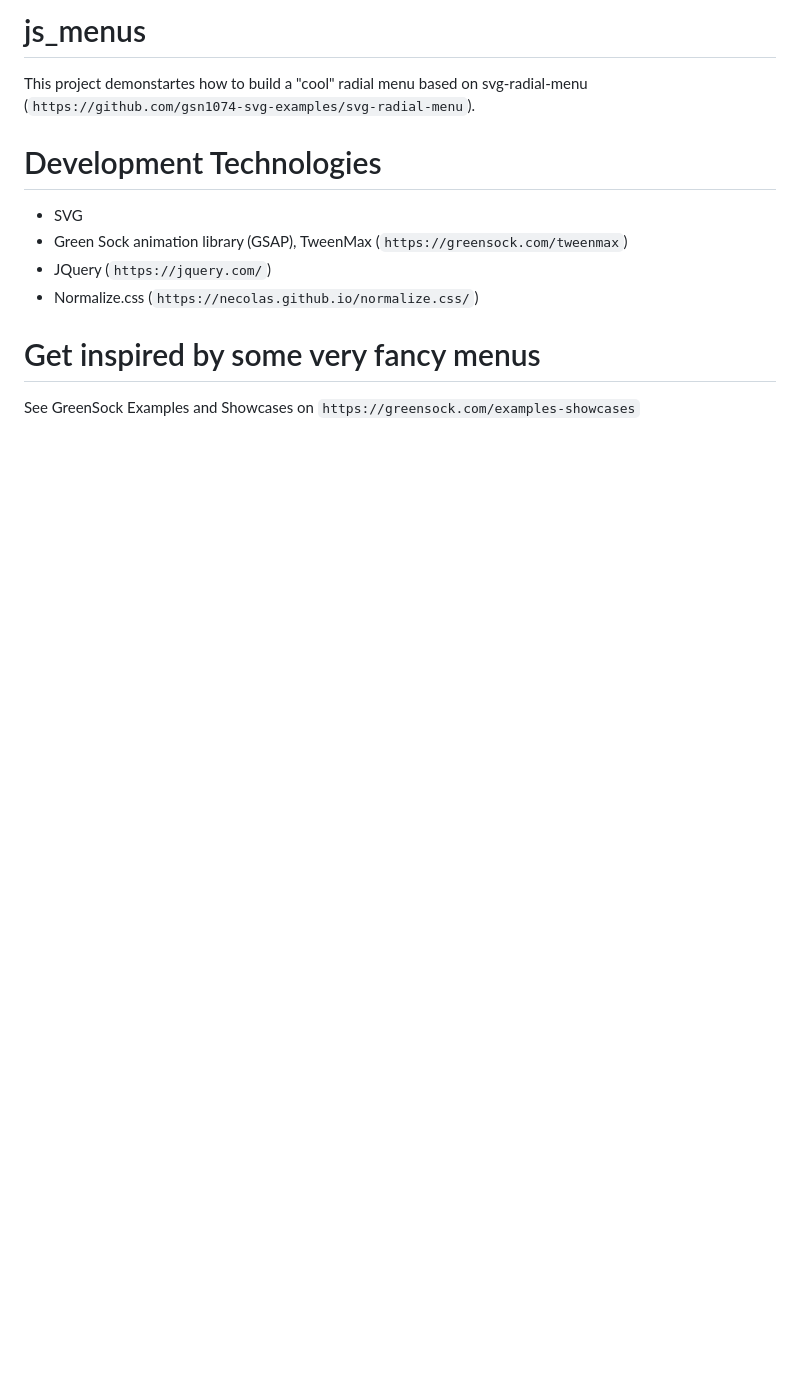
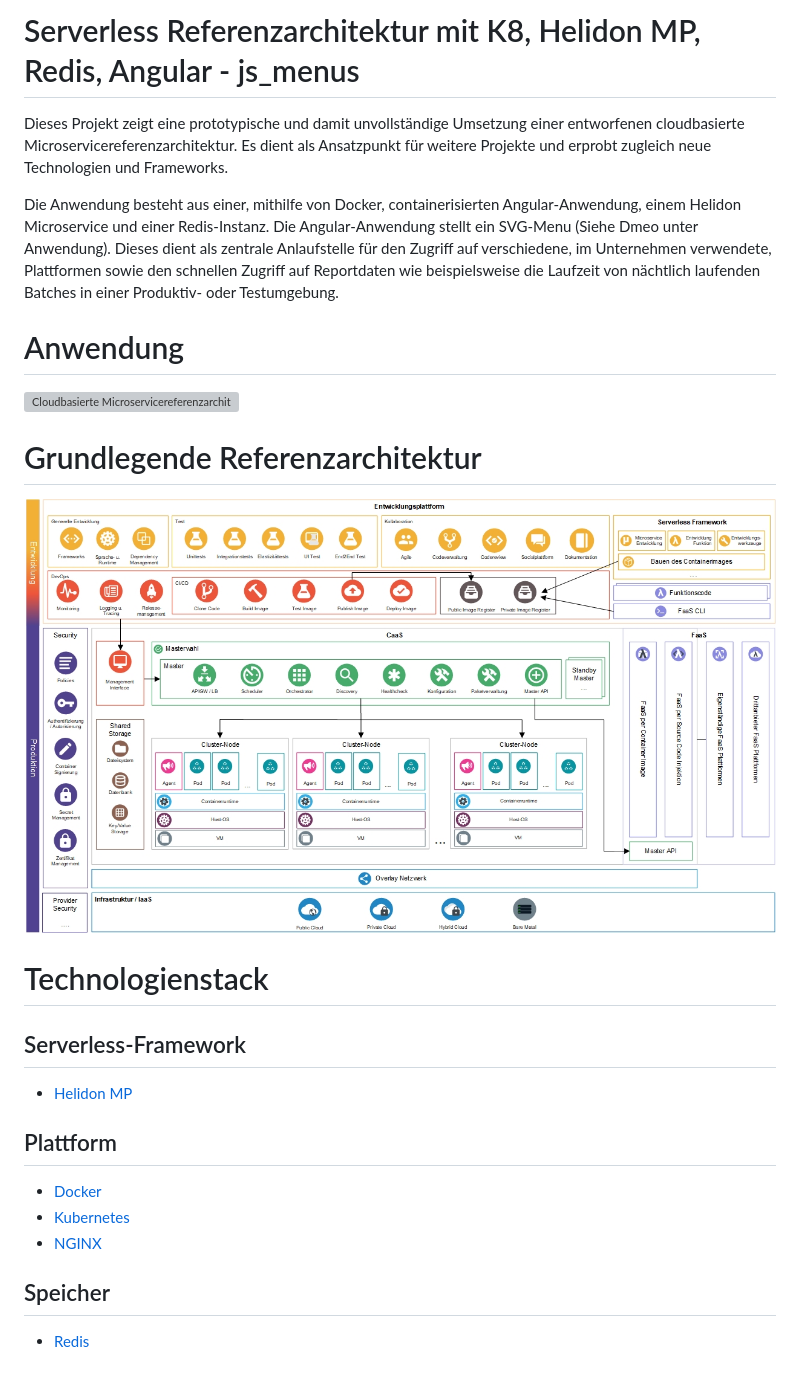
Before and after one commit to Sultanow/js_menus, a Markdown page: README.md, the part around the change printed below. GitHub-like rendering; pictures changed too: docs/img/MRA_CaaS_01.jpg (added); blank space fills up the shorter version; grey boxes are pictures that could not be loaded.

```diff
--- a/README.md
+++ b/README.md
@@ -1,14 +1,26 @@
-# js_menus
+# Serverless Referenzarchitektur mit K8, Helidon MP, Redis, Angular - js_menus
 
-This project demonstartes how to build a "cool" radial menu based on svg-radial-menu (`https://github.com/gsn1074-svg-examples/svg-radial-menu`).
+Dieses Projekt zeigt eine prototypische und damit unvollständige Umsetzung einer entworfenen cloudbasierte Microservicereferenzarchitektur. Es dient als Ansatzpunkt für weitere Projekte und erprobt zugleich neue Technologien und Frameworks.
 
-# Development Technologies
+Die Anwendung besteht aus einer, mithilfe von Docker, containerisierten Angular-Anwendung, einem Helidon Microservice und einer Redis-Instanz. Die Angular-Anwendung stellt ein SVG-Menu (Siehe Dmeo unter Anwendung). Dieses dient als zentrale Anlaufstelle für den Zugriff auf verschiedene, im Unternehmen verwendete, Plattformen sowie den schnellen Zugriff auf Reportdaten wie beispielsweise die Laufzeit von nächtlich laufenden Batches in einer Produktiv- oder Testumgebung.
 
-+ SVG
-+ Green Sock animation library (GSAP), TweenMax (`https://greensock.com/tweenmax`)
-+ JQuery (`https://jquery.com/`)
-+ Normalize.css (`https://necolas.github.io/normalize.css/`)
+# Anwendung
+![Cloudbasierte Microservicereferenzarchitektur](docs/img/demo.gif)
 
-# Get inspired by some very fancy menus
+# Grundlegende Referenzarchitektur
 
-See GreenSock Examples and Showcases on `https://greensock.com/examples-showcases`
+![Cloudbasierte Microservicereferenzarchitektur](docs/img/MRA_CaaS_01.jpg)
+
+# Technologienstack
+
+## Serverless-Framework
++ [Helidon MP](https://helidon.io)
+
+## Plattform
++ [Docker](https://www.docker.com/)
++ [Kubernetes](https://kubernetes.io)
++ [NGINX](https://nginx.org/en/)
+
+## Speicher
++ [Redis](https://redis.io/)
+
```
Also changed, not shown: other parts of README.md (+18 -0 lines), docs/img/MRA_CaaS_01_Abdeckung.jpg (added), 1 other file.
